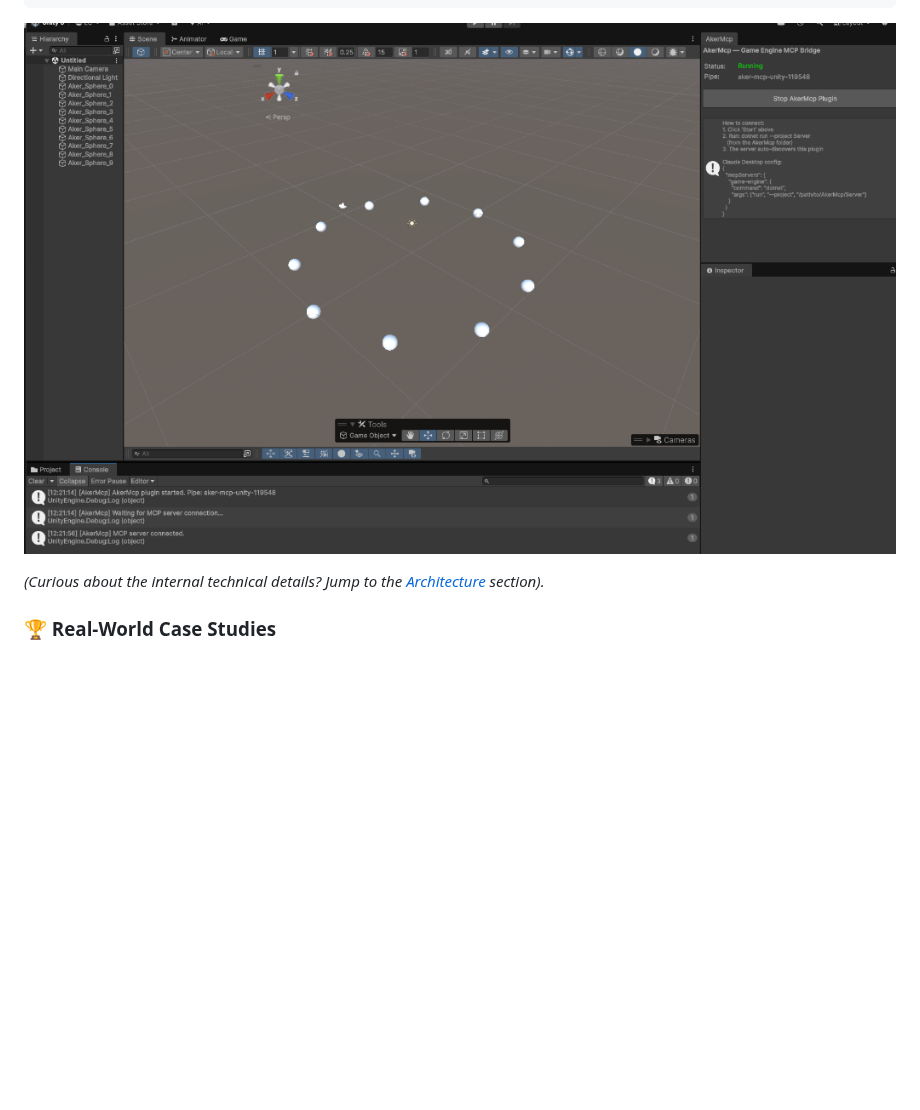
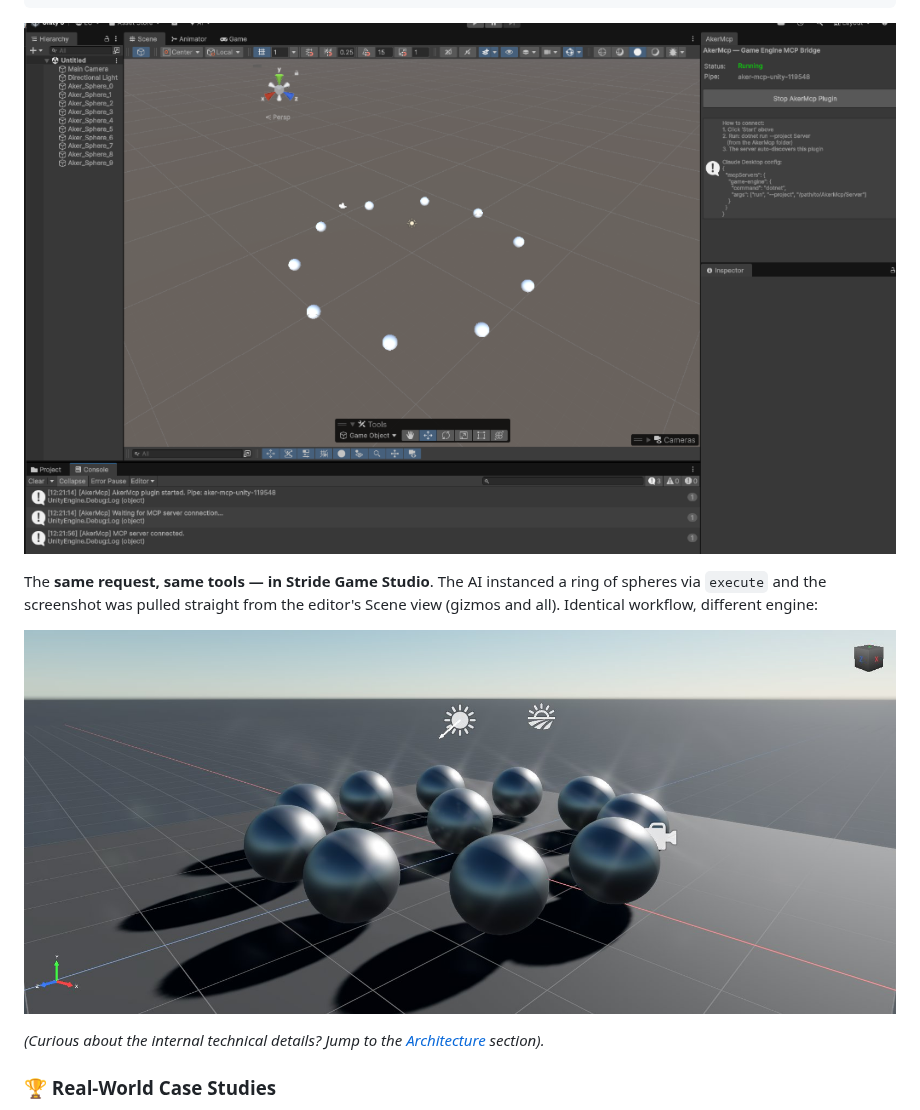
Before and after one commit to lorenzo-cambiaghi/AkerMCP, a Markdown page: README.md, the part around the change. GitHub-like rendering; pictures changed too: docs/images/stride-execution-demo.jpg (added); blank space fills up the shorter version.

Commit message:
docs: add Stride sphere-ring demo screenshot (same workflow as Unity)

````diff
--- a/README.md
+++ b/README.md
@@ -57,7 +57,11 @@ for (int i = 0; i < 10; i++) {
     sphere.name = $"Aker_Sphere_{i}";
 }
 ```
-![AkerMCP in Action](docs/images/unity-execution-demo.png)
+![AkerMCP in Action — Unity](docs/images/unity-execution-demo.png)
+
+The **same request, same tools — in Stride Game Studio**. The AI instanced a ring of spheres via `execute` and the screenshot was pulled straight from the editor's Scene view (gizmos and all). Identical workflow, different engine:
+
+![AkerMCP in Action — Stride](docs/images/stride-execution-demo.jpg)
 
 *(Curious about the internal technical details? Jump to the [Architecture](#architecture) section).*
 
````
